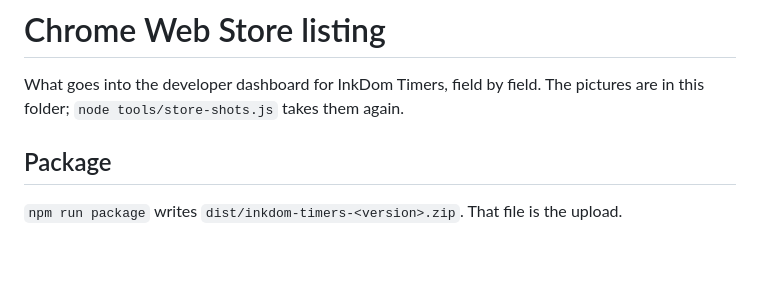
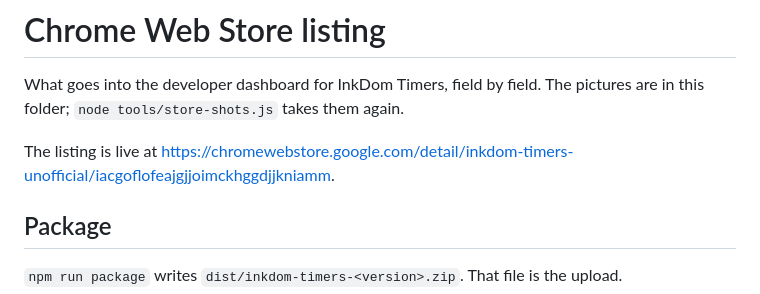
Before and after one commit to logicalgroove/inkdom-timers, a Markdown page: store/listing.md, the part around the change. Drawn GitHub-style; blank space fills up the shorter version.

```diff
--- a/store/listing.md
+++ b/store/listing.md
@@ -2,6 +2,9 @@
 
 What goes into the developer dashboard for InkDom Timers, field by field. The pictures are in this folder;
 `node tools/store-shots.js` takes them again.
+
+The listing is live at
+https://chromewebstore.google.com/detail/inkdom-timers-unofficial/iacgoflofeajgjjoimckhggdjjkniamm.
 
 ## Package
 
```
Also changed, not shown: README.md (+6 -0 lines).
